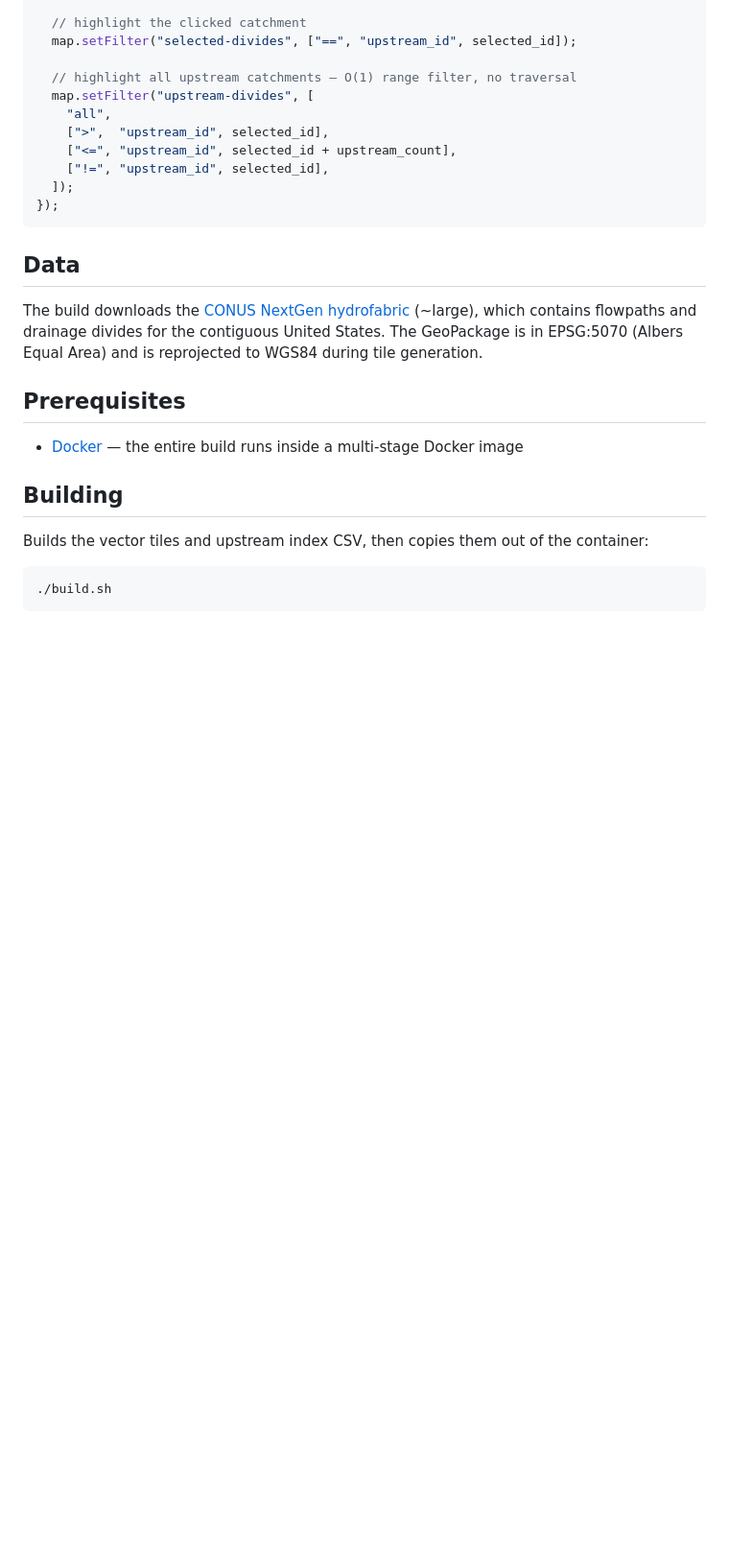
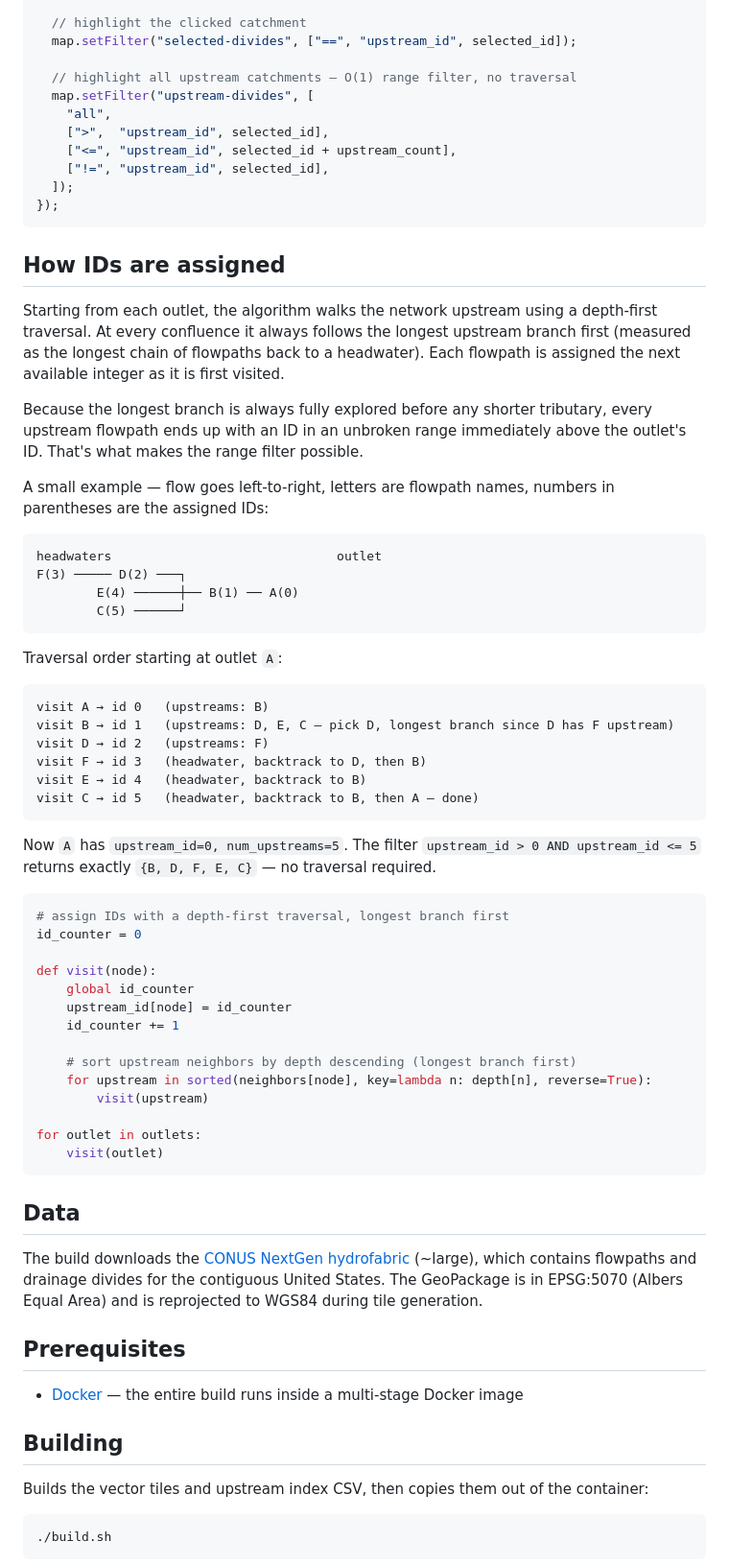
Before and after one commit to JoshCu/upstream-index, a Markdown page: README.md, the part around the change. Shown at 96% size. GitHub-like rendering; blank space fills up the shorter version.

Commit message:
add index algorithm to readme

````diff
--- a/README.md
+++ b/README.md
@@ -43,6 +43,50 @@ map.on("click", "divides", (e) => {
 });
 ```
 
+## How IDs are assigned
+
+Starting from each outlet, the algorithm walks the network upstream using a depth-first traversal. At every confluence it always follows the longest upstream branch first (measured as the longest chain of flowpaths back to a headwater). Each flowpath is assigned the next available integer as it is first visited.
+
+Because the longest branch is always fully explored before any shorter tributary, every upstream flowpath ends up with an ID in an unbroken range immediately above the outlet's ID. That's what makes the range filter possible.
+
+A small example — flow goes left-to-right, letters are flowpath names, numbers in parentheses are the assigned IDs:
+
+```
+headwaters                              outlet
+F(3) ───── D(2) ───┐
+        E(4) ──────┼── B(1) ── A(0)
+        C(5) ──────┘
+```
+
+Traversal order starting at outlet `A`:
+```
+visit A → id 0   (upstreams: B)
+visit B → id 1   (upstreams: D, E, C — pick D, longest branch since D has F upstream)
+visit D → id 2   (upstreams: F)
+visit F → id 3   (headwater, backtrack to D, then B)
+visit E → id 4   (headwater, backtrack to B)
+visit C → id 5   (headwater, backtrack to B, then A — done)
+```
+
+Now `A` has `upstream_id=0, num_upstreams=5`. The filter `upstream_id > 0 AND upstream_id <= 5` returns exactly `{B, D, F, E, C}` — no traversal required.
+
+```python
+# assign IDs with a depth-first traversal, longest branch first
+id_counter = 0
+
+def visit(node):
+    global id_counter
+    upstream_id[node] = id_counter
+    id_counter += 1
+
+    # sort upstream neighbors by depth descending (longest branch first)
+    for upstream in sorted(neighbors[node], key=lambda n: depth[n], reverse=True):
+        visit(upstream)
+
+for outlet in outlets:
+    visit(outlet)
+```
+
 ## Data
 
 The build downloads the [CONUS NextGen hydrofabric](https://communityhydrofabric.com/hydrofabrics/community/conus_nextgen.tar.gz) (~large), which contains flowpaths and drainage divides for the contiguous United States. The GeoPackage is in EPSG:5070 (Albers Equal Area) and is reprojected to WGS84 during tile generation.
````
